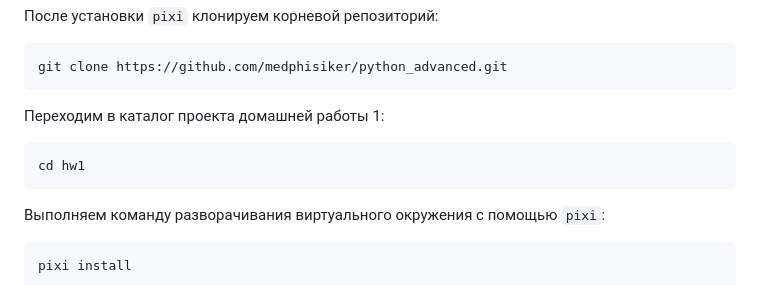
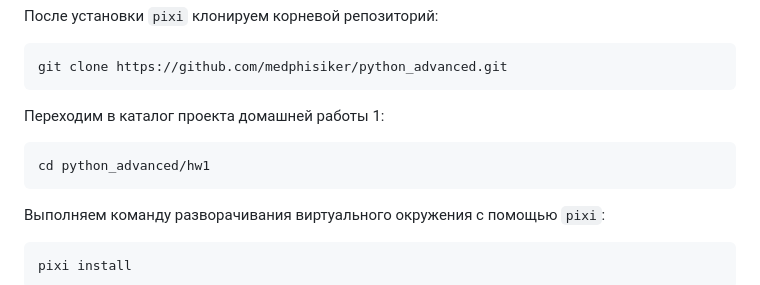
Before and after one commit to medphisiker/python_advanced, a Markdown page: hw1/README.md, the part around the change. Drawn GitHub-style.

Commit message:
fix(README.md(hw1)): fix cd command
fix cd command

````diff
--- a/hw1/README.md
+++ b/hw1/README.md
@@ -20,7 +20,7 @@ git clone https://github.com/medphisiker/python_advanced.git
 
 Переходим в каталог проекта домашней работы 1:
 ```
-cd hw1
+cd python_advanced/hw1
 ```
 
 Выполняем команду разворачивания виртуального окружения с помощью `pixi`:
````
